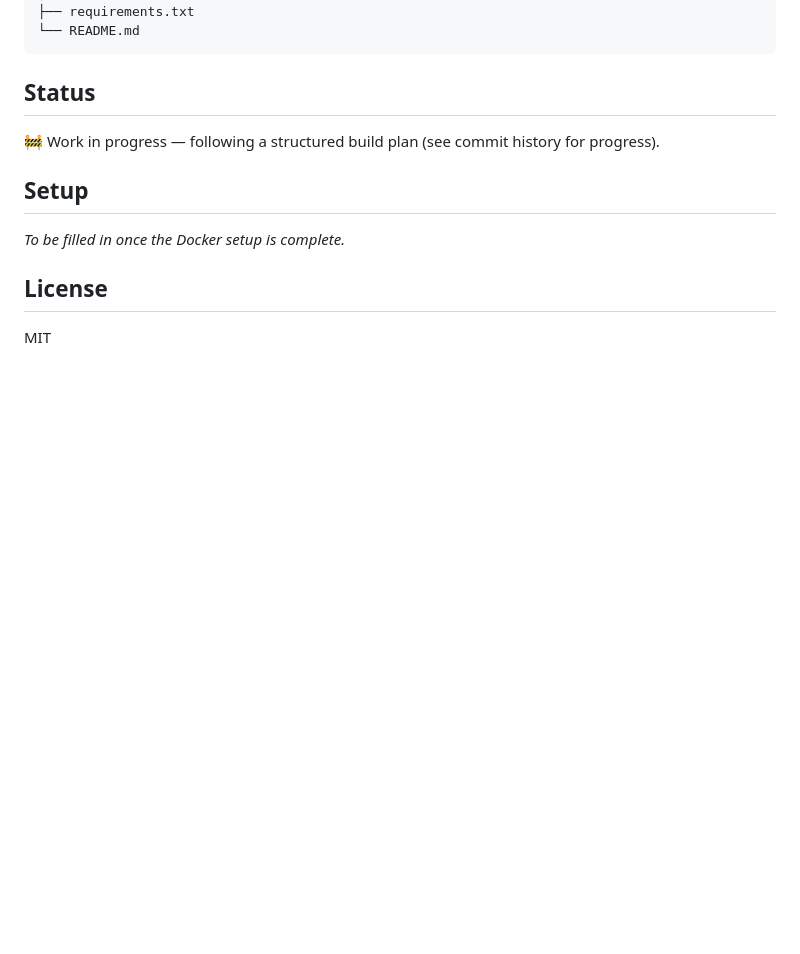
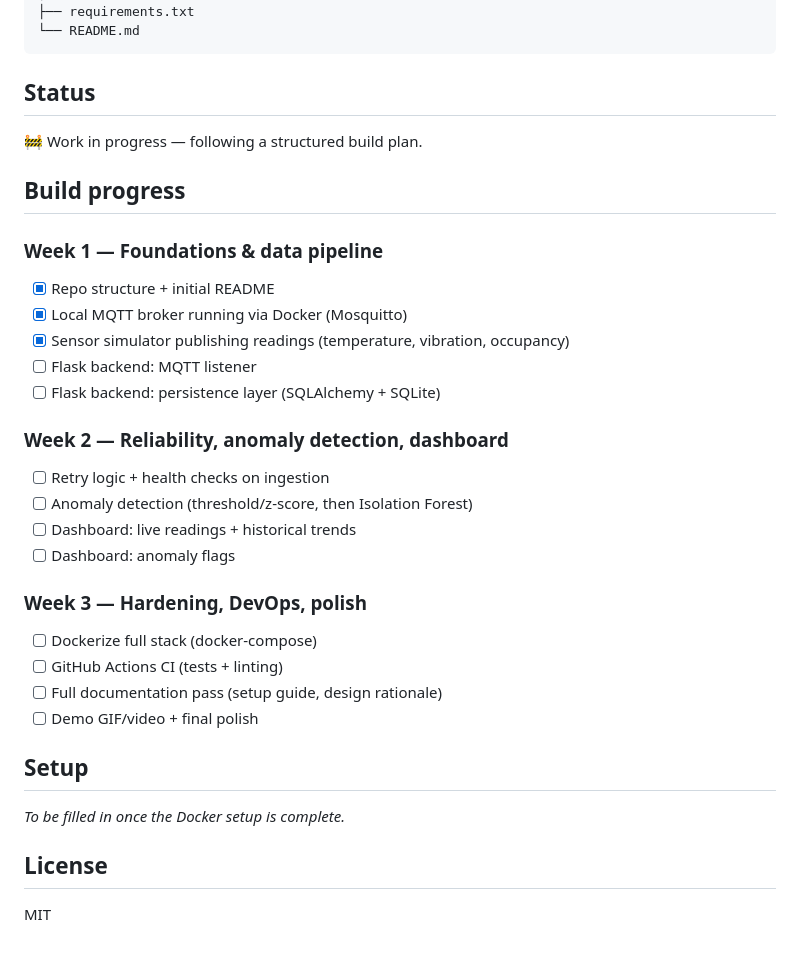
Before and after one commit to Xbalawi/iot-fleet-monitor, a Markdown page: README.md, the part around the change. GitHub-like rendering; blank space fills up the shorter version.

Commit message:
Day 1: sensor simulator + progress tracker in README

```diff
--- a/README.md
+++ b/README.md
@@ -76,7 +76,28 @@ iot-fleet-monitor/
 
 ## Status
 
-🚧 Work in progress — following a structured build plan (see commit history for progress).
+🚧 Work in progress — following a structured build plan.
+
+## Build progress
+
+### Week 1 — Foundations & data pipeline
+- [x] Repo structure + initial README
+- [x] Local MQTT broker running via Docker (Mosquitto)
+- [x] Sensor simulator publishing readings (temperature, vibration, occupancy)
+- [ ] Flask backend: MQTT listener
+- [ ] Flask backend: persistence layer (SQLAlchemy + SQLite)
+
+### Week 2 — Reliability, anomaly detection, dashboard
+- [ ] Retry logic + health checks on ingestion
+- [ ] Anomaly detection (threshold/z-score, then Isolation Forest)
+- [ ] Dashboard: live readings + historical trends
+- [ ] Dashboard: anomaly flags
+
+### Week 3 — Hardening, DevOps, polish
+- [ ] Dockerize full stack (docker-compose)
+- [ ] GitHub Actions CI (tests + linting)
+- [ ] Full documentation pass (setup guide, design rationale)
+- [ ] Demo GIF/video + final polish
 
 ## Setup
 
```
